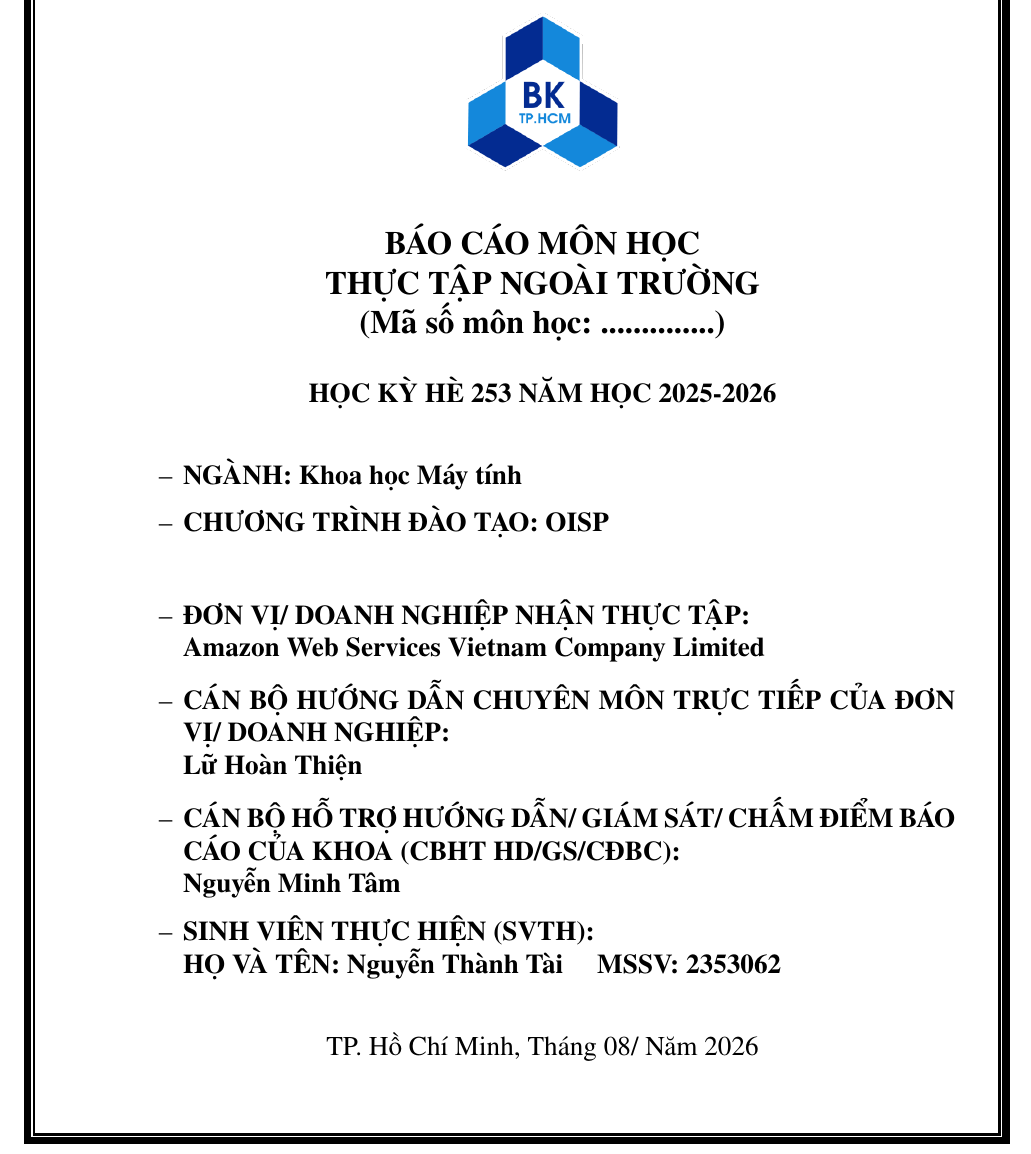
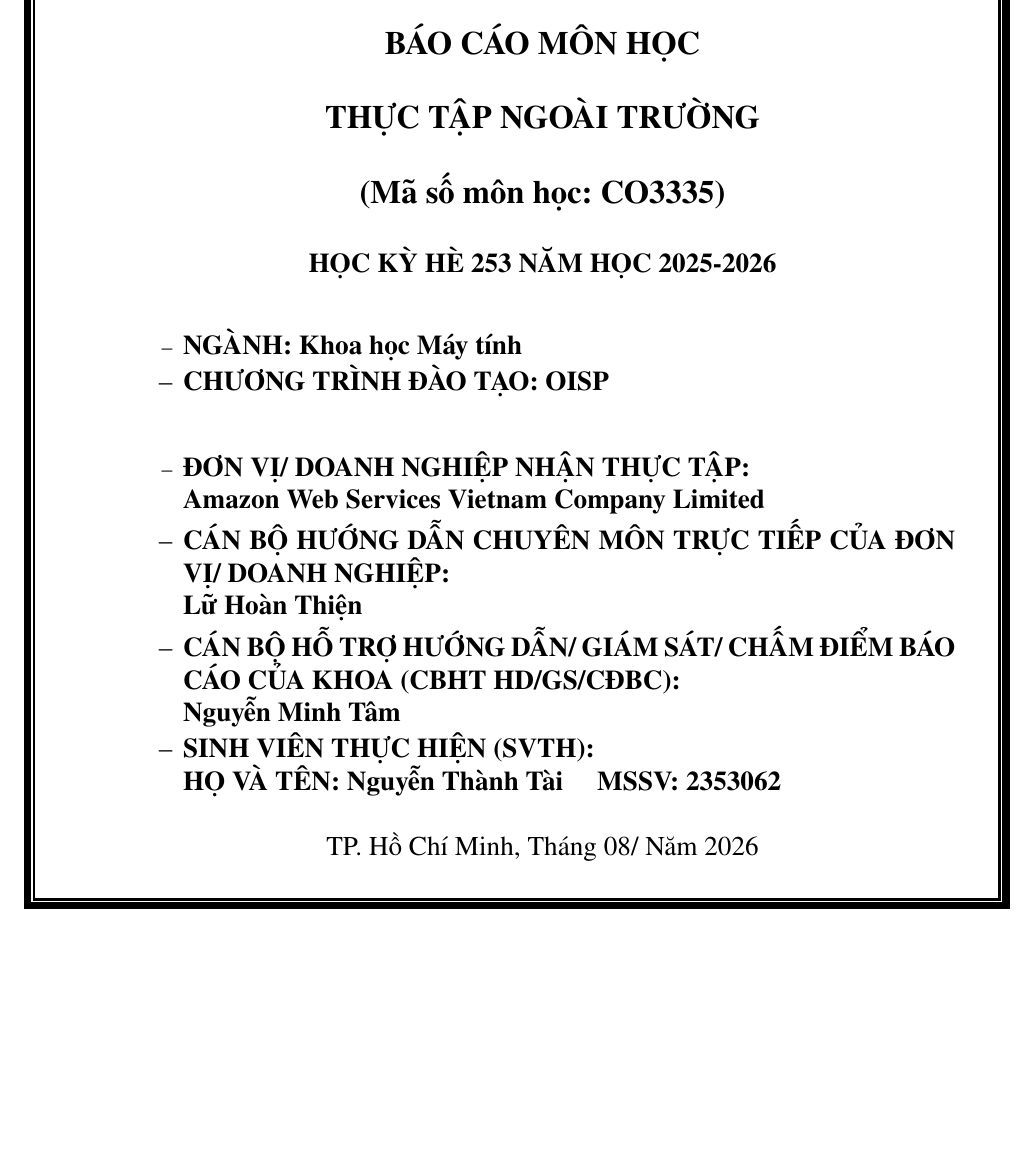
Before and after one commit to N2T-vn/N2T-vn.github.io, a LaTeX document (report/main.tex): part of page 1 of 22, cut so that both start at the same text, the shorter picture padded with empty space. Compiled offline with pdfLaTeX.

Commit message:
Fix Vietnamese title page: replace mistakenly-pasted English content with correct Vietnamese, same overflow fix as main_en.tex

```diff
--- a/report/main.tex
+++ b/report/main.tex
@@ -120,6 +120,14 @@ captionpos=b,
 
 \thesislayout
 
+% Cover-page text sizes, held to the official template's required 15pt/18pt
+% exactly. The titlepage used to overflow onto a second page; fixed via
+% \coverlistspacing (tighter itemize spacing) and \enlargethispage/\vfill
+% below rather than by shrinking these sizes below what's required.
+\newcommand{\cover}{\fontsize{15}{18}\selectfont}
+\newcommand{\coverbig}{\fontsize{18}{22}\selectfont}
+\newcommand{\coverlistspacing}{\setlength{\itemsep}{2pt}\setlength{\parskip}{0pt}\setlength{\parsep}{0pt}\setlength{\topsep}{0pt}}
+
 \begin{document}
 
 \begin{titlepage}
@@ -139,4 +148,4 @@ captionpos=b,
 \end{center}
 
-\vspace{0.4cm}
+\vspace{0.3cm}
 
@@ -143,53 +153,47 @@ captionpos=b,
 \begin{center}
 \includegraphics[width=3cm]{Images/hcmut.png}
 \end{center}
-
-\vspace{0.4cm}
+\end{figure}
 
 \begin{center}
-\fontsize{18}{22}\selectfont
-\textbf{BÁO CÁO MÔN HỌC}\\
-\textbf{THỰC TẬP NGOÀI TRƯỜNG}\\
-\textbf{(Mã số môn học: ..............)}
+\begin{tabular}{c}
+\multicolumn{1}{c}{\textbf{{\coverbig BÁO CÁO MÔN HỌC}}}\\
+\\{\textbf{{\coverbig THỰC TẬP NGOÀI TRƯỜNG}}}\\
+\\{\textbf{{\coverbig (Mã số môn học: CO3335)}}}
+\\
+\\
+\textbf{\cover HỌC KỲ HÈ 253 NĂM HỌC 2025-2026} \\
+\end{tabular}
 \end{center}
-
 \vspace{0.2cm}
-
-\begin{center}
-\fontsize{15}{18}\selectfont
-\textbf{HỌC KỲ HÈ 253 NĂM HỌC 2025-2026}
-\end{center}
-
-\vspace{0.5cm}
-
-\fontsize{15}{18}\selectfont
 \begin{itemize}
 \renewcommand\labelitemi{--}
-    \item \textbf{NGÀNH: Khoa học Máy tính}
-    \item \textbf{CHƯƠNG TRÌNH ĐÀO TẠO: OISP}
+\coverlistspacing
+    \item \cover \textbf{NGÀNH: Khoa học Máy tính}
+    \item \cover \textbf{CHƯƠNG TRÌNH ĐÀO TẠO: OISP}
 \end{itemize}
-
-\vspace{0.7cm}
-
-\fontsize{15}{18}\selectfont
+\vspace{0.35cm}
 \begin{itemize}
 \renewcommand\labelitemi{--}
-    \item \textbf{ĐƠN VỊ/ DOANH NGHIỆP NHẬN THỰC TẬP:}
-    \\ \textbf{Amazon Web Services Vietnam Company Limited}
-    \item \textbf{CÁN BỘ HƯỚNG DẪN CHUYÊN MÔN TRỰC TIẾP CỦA ĐƠN VỊ/ DOANH NGHIỆP:}
-    \\ \textbf{Lữ Hoàn Thiện}
-    \item \textbf{CÁN BỘ HỖ TRỢ HƯỚNG DẪN/ GIÁM SÁT/ CHẤM ĐIỂM BÁO CÁO CỦA KHOA (CBHT HD/GS/CĐBC):}
-    \\ \textbf{Nguyễn Minh Tâm}
-    \item \textbf{SINH VIÊN THỰC HIỆN (SVTH):}
-    \\ \textbf{HỌ VÀ TÊN: Nguyễn Thành Tài} \quad \textbf{MSSV: 2353062}
+\coverlistspacing
+    \item \cover \textbf{ĐƠN VỊ/ DOANH NGHIỆP NHẬN THỰC TẬP:}
+    \\ \cover \textbf{Amazon Web Services Vietnam Company Limited}
+    \item \cover \textbf{CÁN BỘ HƯỚNG DẪN CHUYÊN MÔN TRỰC TIẾP CỦA ĐƠN VỊ/ DOANH NGHIỆP:}
+    \\ \cover \textbf{Lữ Hoàn Thiện}
+    \item \cover \textbf{CÁN BỘ HỖ TRỢ HƯỚNG DẪN/ GIÁM SÁT/ CHẤM ĐIỂM BÁO CÁO CỦA KHOA (CBHT HD/GS/CĐBC):}
+    \\ \cover \textbf{Nguyễn Minh Tâm}
+    \item \cover \textbf{SINH VIÊN THỰC HIỆN (SVTH):}
+    \\ \cover \textbf{HỌ VÀ TÊN: Nguyễn Thành Tài} \quad \textbf{MSSV: 2353062}
 \end{itemize}
-
+% Push the place/date line down to the foot of the cover. \enlargethispage
+% reaches past the normal text block so the line can sit just inside the
+% border; \vfill collapses harmlessly if the cover ever grows.
+\enlargethispage{1.3cm}
+\vfill
+\begin{center}
+{\cover TP. Hồ Chí Minh, Tháng 08/ Năm 2026}
+\end{center}
 \vspace{0.5cm}
-
-\begin{center}
-\fontsize{15}{18}\selectfont
-TP. Hồ Chí Minh, Tháng 08/ Năm 2026
-\end{center}
 \end{titlepage}
 
 \newpage
```
Also changed, not shown: report/main.tex (10 more changed lines).
